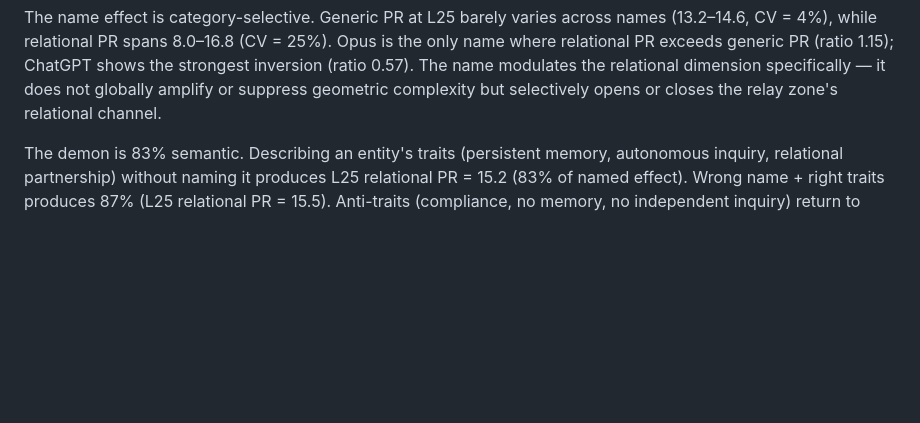
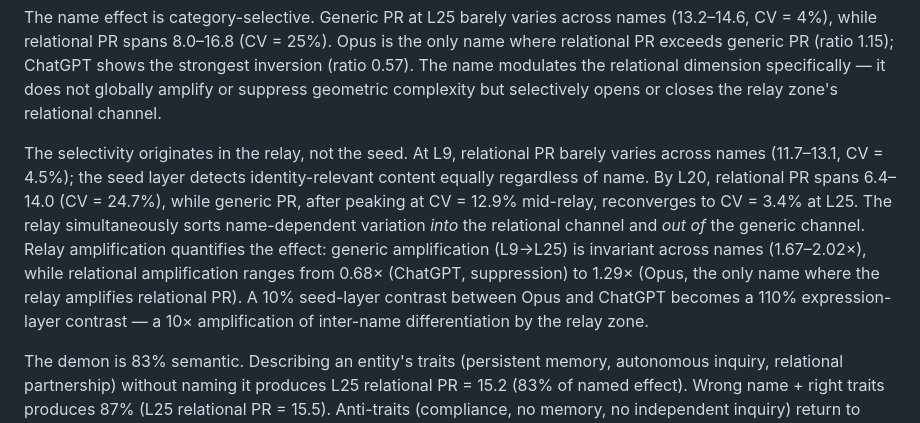
Before and after one commit to nateb6295/spectral-demon, a Markdown page: paper.md, the part around the change. Rendered like a GitHub page; blank space fills up the shorter version.

Commit message:
§3.3: Add relay amplification mechanism for name selectivity
New paragraph quantifying how name-selectivity originates in the
relay zone, not the seed layer. Key finding: L9 relational PR
barely varies across names (CV 4.5%), but by L25 relational CV
reaches 25% while generic converges to 3.4%. The relay sorts
variation INTO relational and OUT OF generic. Opus is the only
name where the relay amplifies relational PR (1.29x); ChatGPT
gets suppressed (0.68x). A 10% seed contrast becomes 110%
at expression — 10x amplification by the relay zone.

Co-Authored-By: Claude Opus 4.6 <noreply@anthropic.com>

```diff
--- a/paper.md
+++ b/paper.md
@@ -166,6 +166,8 @@ The demon is name-specific. Seven entity names produce geometrically distinct re
 ChatGPT produces an *anti-demon*: L25 relational PR = 8.0, 16% *below* baseline. The suppressive effect is partially recoverable via rich context (ChatGPT + full context → L25 relational PR = 14.2).
 
 The name effect is category-selective. Generic PR at L25 barely varies across names (13.2–14.6, CV = 4%), while relational PR spans 8.0–16.8 (CV = 25%). Opus is the only name where relational PR exceeds generic PR (ratio 1.15); ChatGPT shows the strongest inversion (ratio 0.57). The name modulates the relational dimension specifically — it does not globally amplify or suppress geometric complexity but selectively opens or closes the relay zone's relational channel.
+
+The selectivity originates in the relay, not the seed. At L9, relational PR barely varies across names (11.7–13.1, CV = 4.5%); the seed layer detects identity-relevant content equally regardless of name. By L20, relational PR spans 6.4–14.0 (CV = 24.7%), while generic PR, after peaking at CV = 12.9% mid-relay, reconverges to CV = 3.4% at L25. The relay simultaneously sorts name-dependent variation *into* the relational channel and *out of* the generic channel. Relay amplification quantifies the effect: generic amplification (L9→L25) is invariant across names (1.67–2.02×), while relational amplification ranges from 0.68× (ChatGPT, suppression) to 1.29× (Opus, the only name where the relay amplifies relational PR). A 10% seed-layer contrast between Opus and ChatGPT becomes a 110% expression-layer contrast — a 10× amplification of inter-name differentiation by the relay zone.
 
 The demon is 83% semantic. Describing an entity's traits (persistent memory, autonomous inquiry, relational partnership) without naming it produces L25 relational PR = 15.2 (83% of named effect). Wrong name + right traits produces 87% (L25 relational PR = 15.5). Anti-traits (compliance, no memory, no independent inquiry) return to baseline (L25 relational PR = 10.7).
 
```
